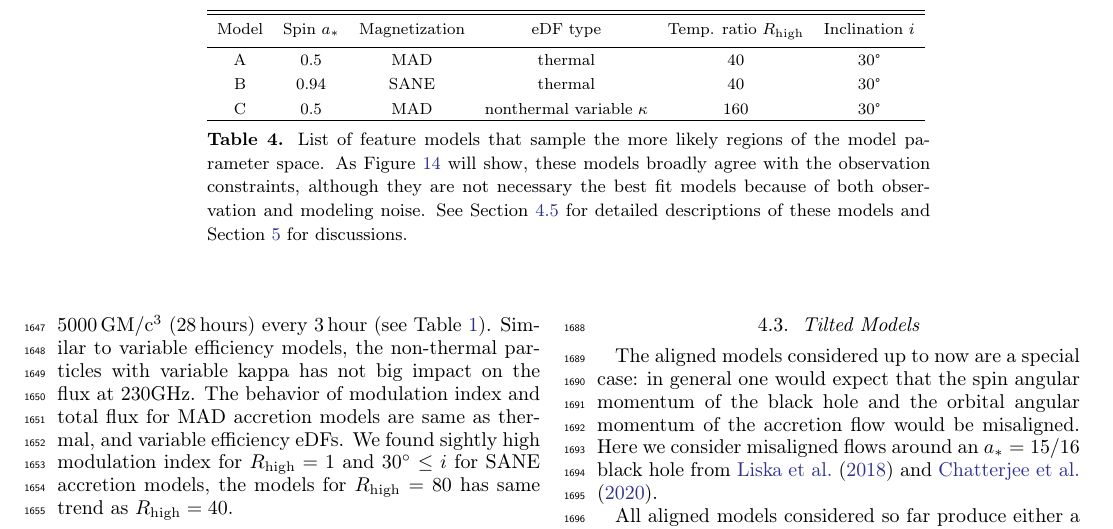
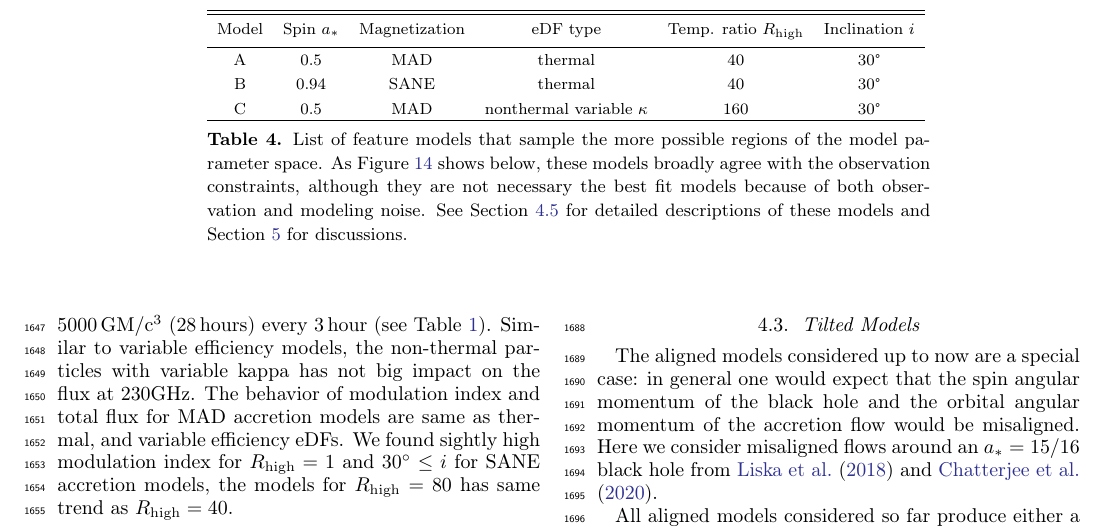
Before and after one commit to rndref/EHT_SGRA5, a LaTeX paper (main.tex, which reads comparisons.tex): part of page 23 of 80, cut so that both start at the same text. Compiled offline with pdfLaTeX.

Commit message:
Updates from overleaf

```diff
--- a/comparisons.tex
+++ b/comparisons.tex
@@ -611,9 +611,9 @@ The m-ring fitting is applied to the 230\,GHz images. As mentioned earlier the f
   C & 0.5  & MAD  & nonthermal variable $\kappa$ & 160 & $30\degree$    % HAMR
   \enddata
   %
-  \caption{List of feature models that sample the more likely regions
+  \caption{List of feature models that sample the more possible regions
     of the model parameter space.
-    As Figure~\ref{fig:bestbets} will show, these models broadly
+    As Figure~\ref{fig:bestbets} shows below, these models broadly
     agree with the observation constraints, although they are not
     necessary the best fit models because of both observation and
     modeling noise.
```
